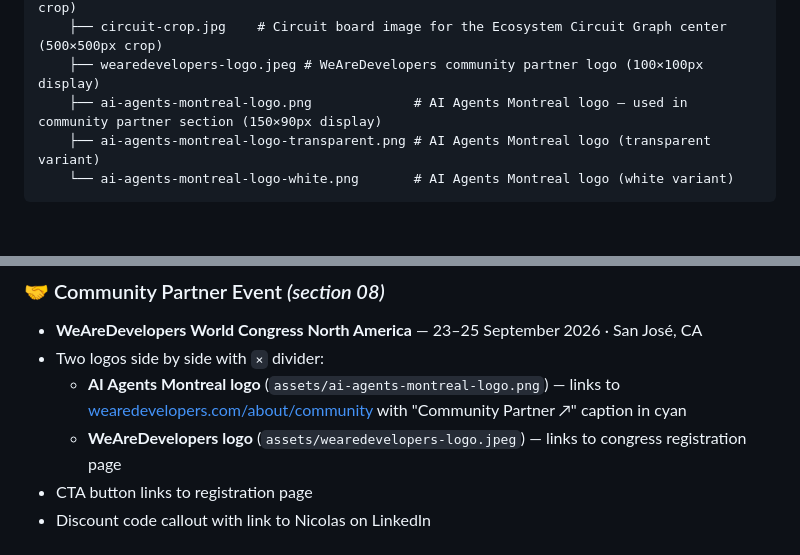
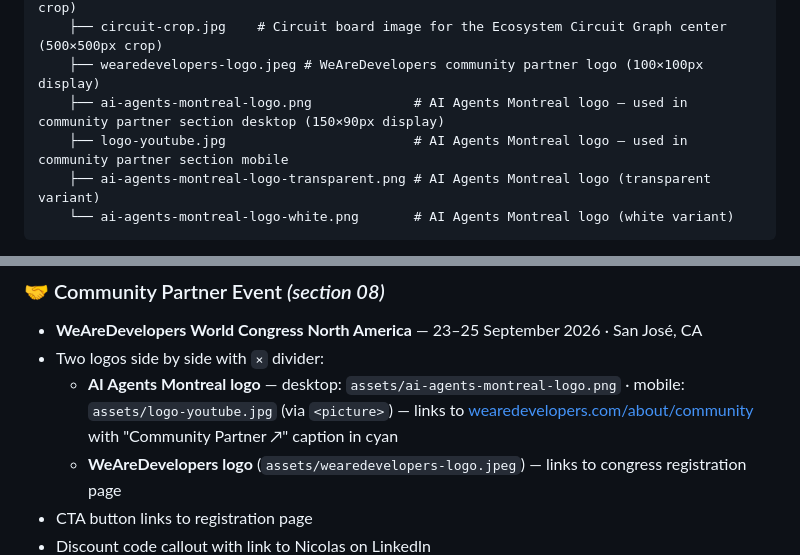
Before and after one commit to nicolasrosado/aiagents-montreal, a Markdown page: README.md, 2 parts joined by grey strips. GitHub-like rendering; blank space fills up the shorter version.

Commit message:
update README: logo-youtube.jpg used for community partner logo on mobile
Co-Authored-By: Claude Sonnet 4.6 <noreply@anthropic.com>

````diff
--- a/README.md
+++ b/README.md
@@ -23,7 +23,8 @@ A single-page community site showcasing the global reach of [AI Agents Montreal]
     ├── brain-circle.jpg    # Brain image for the Knowledge Brain Graph center (350×350px crop)
     ├── circuit-crop.jpg    # Circuit board image for the Ecosystem Circuit Graph center (500×500px crop)
     ├── wearedevelopers-logo.jpeg # WeAreDevelopers community partner logo (100×100px display)
-    ├── ai-agents-montreal-logo.png             # AI Agents Montreal logo — used in community partner section (150×90px display)
+    ├── ai-agents-montreal-logo.png             # AI Agents Montreal logo — used in community partner section desktop (150×90px display)
+    ├── logo-youtube.jpg                        # AI Agents Montreal logo — used in community partner section mobile
     ├── ai-agents-montreal-logo-transparent.png # AI Agents Montreal logo (transparent variant)
     └── ai-agents-montreal-logo-white.png       # AI Agents Montreal logo (white variant)
 ```
@@ -118,7 +119,7 @@ The newsletter links to **Substack** — the user subscribes directly on Substac
 ### 🤝 Community Partner Event *(section 08)*
 - **WeAreDevelopers World Congress North America** — 23–25 September 2026 · San José, CA
 - Two logos side by side with `×` divider:
-  - **AI Agents Montreal logo** (`assets/ai-agents-montreal-logo.png`) — links to [wearedevelopers.com/about/community](https://www.wearedevelopers.com/about/community) with "Community Partner ↗" caption in cyan
+  - **AI Agents Montreal logo** — desktop: `assets/ai-agents-montreal-logo.png` · mobile: `assets/logo-youtube.jpg` (via `<picture>`) — links to [wearedevelopers.com/about/community](https://www.wearedevelopers.com/about/community) with "Community Partner ↗" caption in cyan
   - **WeAreDevelopers logo** (`assets/wearedevelopers-logo.jpeg`) — links to congress registration page
 - CTA button links to registration page
 - Discount code callout with link to Nicolas on LinkedIn
````
